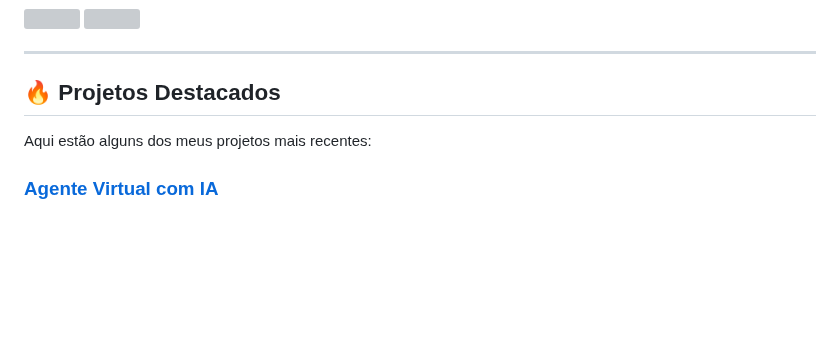
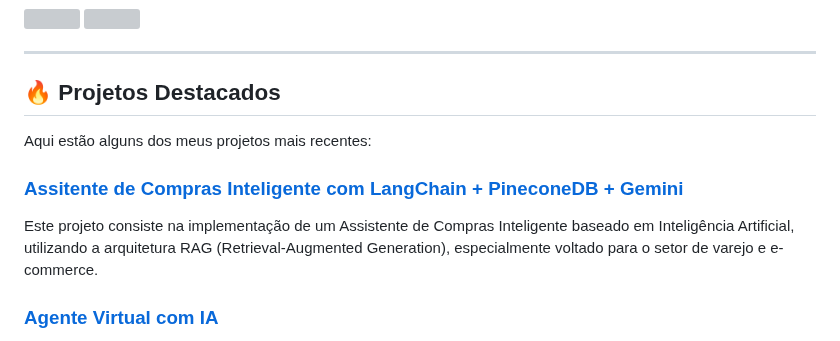
Before and after one commit to alevtelles/alevtelles, a Markdown page: README.md, the part around the change. Drawn GitHub-style; blank space fills up the shorter version; grey boxes are pictures that could not be loaded.

```diff
--- a/README.md
+++ b/README.md
@@ -49,6 +49,9 @@ Apaixonado por tecnologia e sempre em busca de novos desafios.
 
 Aqui estão alguns dos meus projetos mais recentes:
 
+### [Assitente de Compras Inteligente com LangChain + PineconeDB + Gemini](https://github.com/alevtelles/assisnte-de-compras-inteligente)
+Este projeto consiste na implementação de um Assistente de Compras Inteligente baseado em Inteligência Artificial, utilizando a arquitetura RAG (Retrieval-Augmented Generation), especialmente voltado para o setor de varejo e e-commerce.
+
 ### [Agente Virtual com IA](https://github.com/alevtelles/Agente-virtual-com-IA)
 Este projeto apresenta a implementação de um agente virtual full-stack, pronto para produção, utilizando as tecnologias mais avançadas do ecossistema de inteligência artificial. Por meio da integração de ferramentas modernas para orquestração de agentes, modelos de linguagem de última geração e APIs de busca em tempo real, esta solução demonstra robustez, escalabilidade e eficiência para aplicações inteligentes.
 
```
